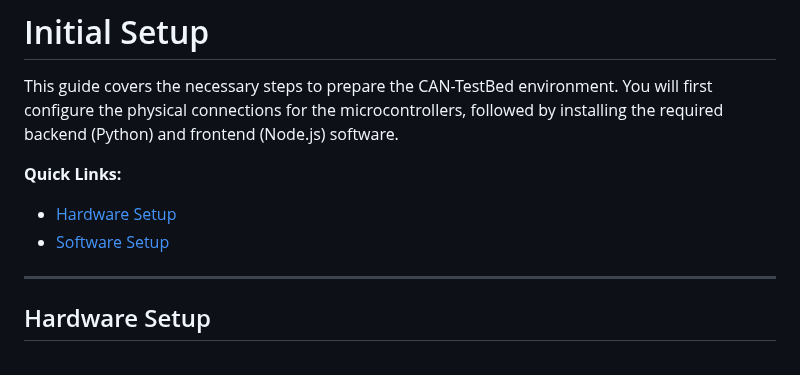
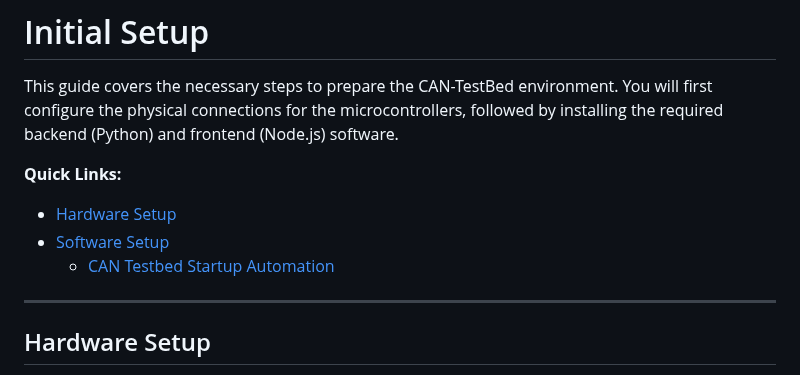
Before and after one commit to BYU-ECE-Software/BYU-Capstone-2025-CPS, a Markdown page: CAN/Initial-Setup.md, the part around the change. Drawn GitHub-style.

Commit message:
Add link to CAN Testbed Startup Automation section

```diff
--- a/CAN/Initial-Setup.md
+++ b/CAN/Initial-Setup.md
@@ -5,6 +5,7 @@ This guide covers the necessary steps to prepare the CAN-TestBed environment. Yo
 **Quick Links:**
 * [Hardware Setup](#hardware-setup)
 * [Software Setup](#software-setup)
+  * [CAN Testbed Startup Automation](#CAN-Testbed-Startup-Automation)
 
 ---
 
```
